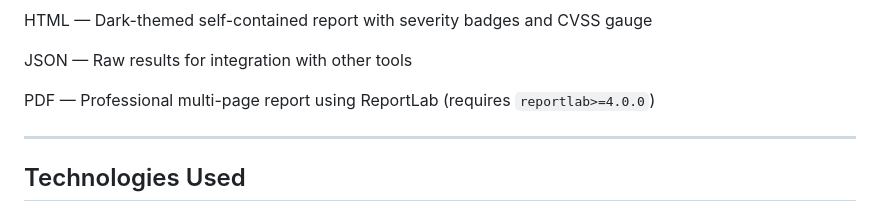
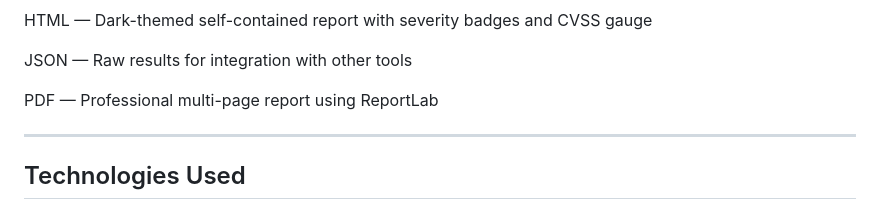
Before and after one commit to SurajShetty62/mini-vapt-framework, a Markdown page: README.md, the part around the change. Rendered like a GitHub page.

```diff
--- a/README.md
+++ b/README.md
@@ -90,7 +90,7 @@ HTML — Dark-themed self-contained report with severity badges and CVSS gauge
 
 JSON — Raw results for integration with other tools
 
-PDF — Professional multi-page report using ReportLab (requires `reportlab>=4.0.0`)
+PDF — Professional multi-page report using ReportLab
 
 ---
  Technologies Used
```
